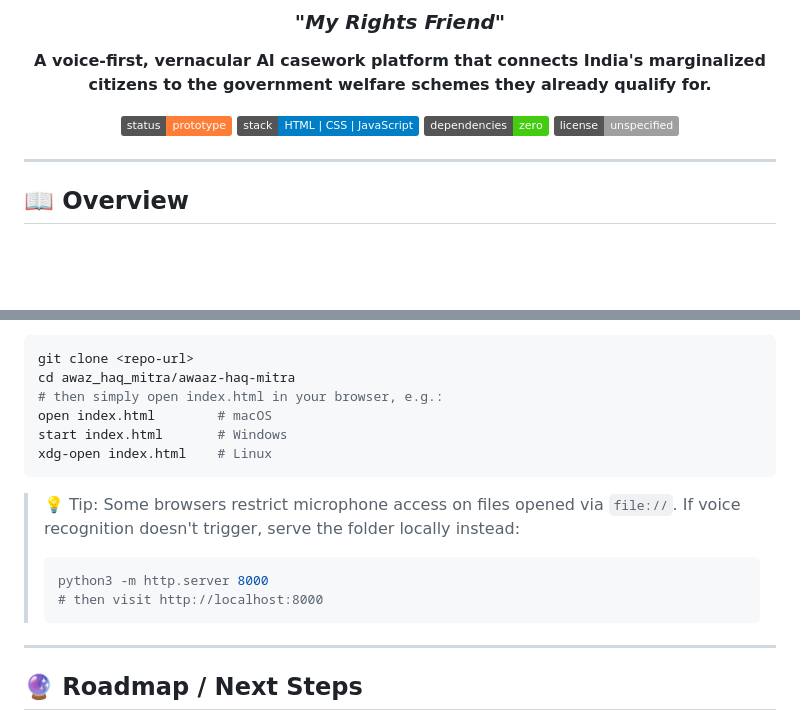
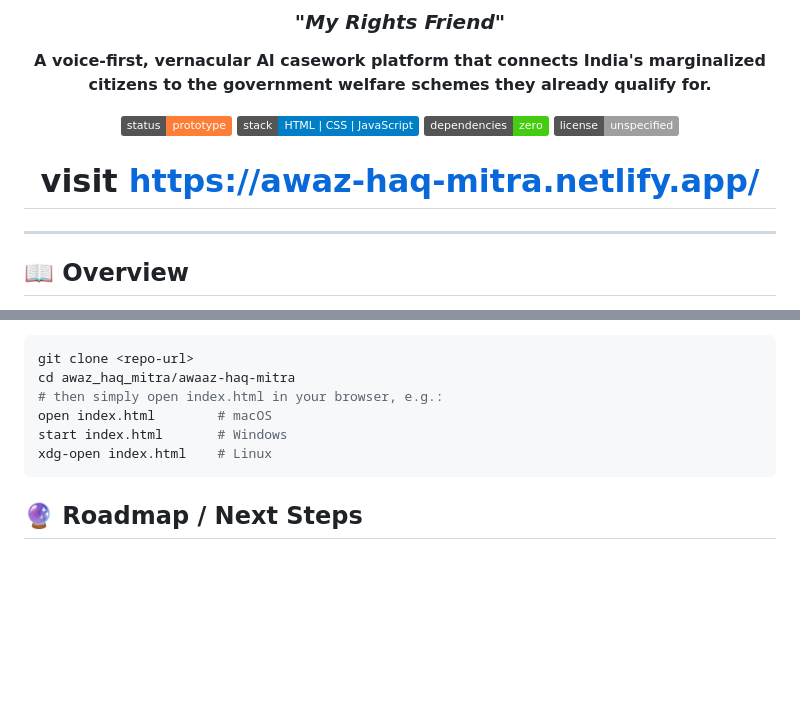
Before and after one commit to riya23605shukla-arch/awaz_haq_mitra, a Markdown page: README.md, 2 parts joined by grey strips. Rendered like a GitHub page; badges without logos; blank space fills up the shorter version.

Commit message:
added live link of the website
Removed microphone access tip and updated project URL.

````diff
--- a/README.md
+++ b/README.md
@@ -9,7 +9,7 @@
 [![Stack](https://img.shields.io/badge/stack-HTML%20%7C%20CSS%20%7C%20JavaScript-blue)]()
 [![Dependencies](https://img.shields.io/badge/dependencies-zero-brightgreen)]()
 [![License](https://img.shields.io/badge/license-unspecified-lightgrey)]()
-
+# visit https://awaz-haq-mitra.netlify.app/
 </div>
 
 ---
@@ -116,14 +116,6 @@ start index.html       # Windows
 xdg-open index.html    # Linux
 ```
 
-> 💡 Tip: Some browsers restrict microphone access on files opened via `file://`. If voice recognition doesn't trigger, serve the folder locally instead:
-> ```bash
-> python3 -m http.server 8000
-> # then visit http://localhost:8000
-> ```
-
----
-
 ## 🔮 Roadmap / Next Steps
 
 - **WhatsApp API integration** — connect the conversational engine to real phone numbers via Twilio or the official WhatsApp Business API.
````
